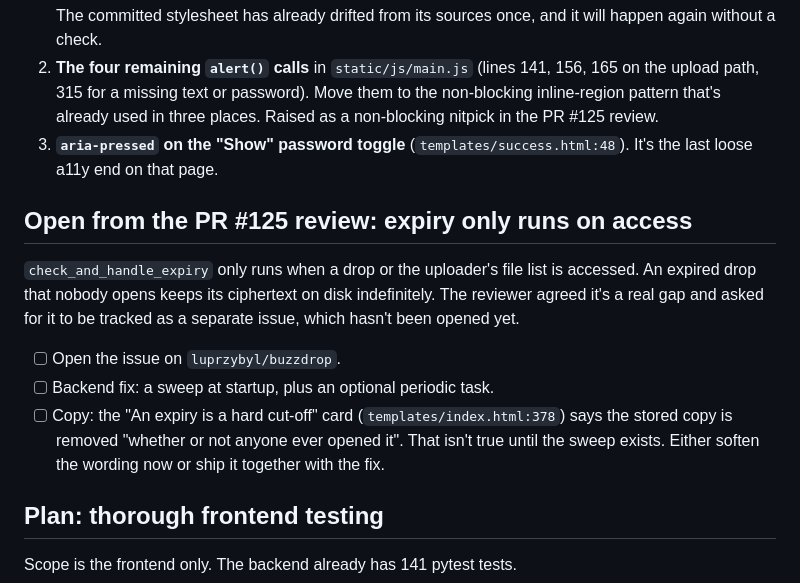
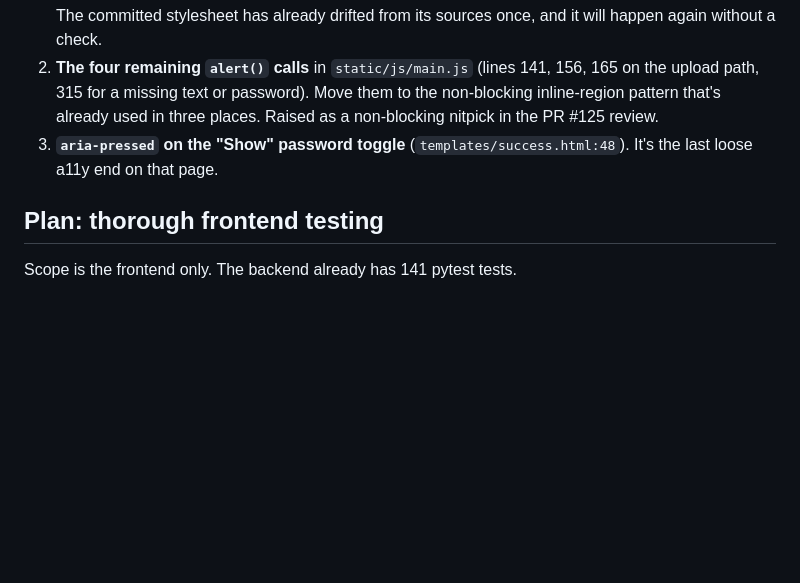
Before and after one commit to luprzybyl/buzzdrop, a Markdown page: FE_IDEAS.md, the part around the change. GitHub-like rendering; blank space fills up the shorter version.

Commit message:
Move expiry follow-up out of FE_IDEAS.md into issue #126
Co-Authored-By: Claude Opus 5.5 <noreply@anthropic.com>
Claude-Session: https://claude.ai/code/session_01R5JjPMFxrtmTSLuJPP3PEb

```diff
--- a/FE_IDEAS.md
+++ b/FE_IDEAS.md
@@ -20,14 +20,6 @@ No test executes any browser JavaScript. `node --check` only proves the files pa
    The committed stylesheet has already drifted from its sources once, and it will happen again without a check.
 2. **The four remaining `alert()` calls** in `static/js/main.js` (lines 141, 156, 165 on the upload path, 315 for a missing text or password). Move them to the non-blocking inline-region pattern that's already used in three places. Raised as a non-blocking nitpick in the PR #125 review.
 3. **`aria-pressed` on the "Show" password toggle** (`templates/success.html:48`). It's the last loose a11y end on that page.
-
-## Open from the PR #125 review: expiry only runs on access
-
-`check_and_handle_expiry` only runs when a drop or the uploader's file list is accessed. An expired drop that nobody opens keeps its ciphertext on disk indefinitely. The reviewer agreed it's a real gap and asked for it to be tracked as a separate issue, which hasn't been opened yet.
-
-- [ ] Open the issue on `luprzybyl/buzzdrop`.
-- [ ] Backend fix: a sweep at startup, plus an optional periodic task.
-- [ ] Copy: the "An expiry is a hard cut-off" card (`templates/index.html:378`) says the stored copy is removed "whether or not anyone ever opened it". That isn't true until the sweep exists. Either soften the wording now or ship it together with the fix.
 
 ## Plan: thorough frontend testing
 
```
